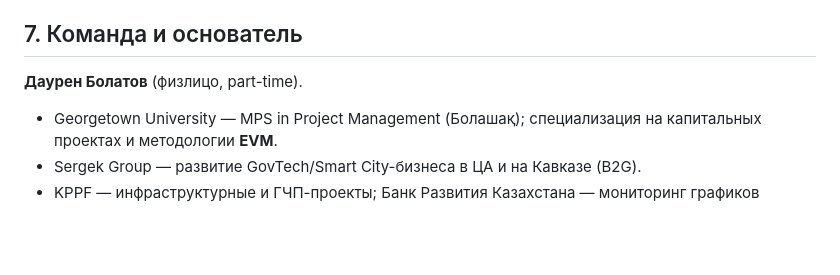
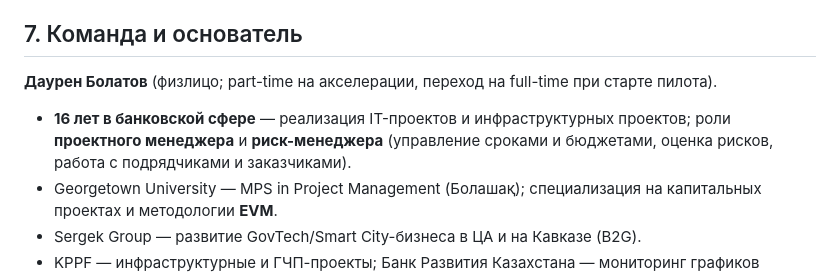
Before and after one commit to daurenonline/Astana-city, a Markdown page: GTON_ANKETA_FINAL.md, the part around the change. Drawn GitHub-style; blank space fills up the shorter version.

Commit message:
Founder profile: add 16 years banking IT/infrastructure PM and risk management

```diff
--- a/GTON_ANKETA_FINAL.md
+++ b/GTON_ANKETA_FINAL.md
@@ -44,7 +44,8 @@
 - Пилот: Open Source стек **Frappe / PostgreSQL**, развёртывание **on-premise** в контуре заказчика/внутри РК; нулевые лицензионные затраты.
 
 ## 7. Команда и основатель
-**Даурен Болатов** (физлицо, part-time).
+**Даурен Болатов** (физлицо; part-time на акселерации, переход на full-time при старте пилота).
+- **16 лет в банковской сфере** — реализация IT-проектов и инфраструктурных проектов; роли **проектного менеджера** и **риск-менеджера** (управление сроками и бюджетами, оценка рисков, работа с подрядчиками и заказчиками).
 - Georgetown University — MPS in Project Management (Болашақ); специализация на капитальных проектах и методологии **EVM**.
 - Sergek Group — развитие GovTech/Smart City-бизнеса в ЦА и на Кавказе (B2G).
 - KPPF — инфраструктурные и ГЧП-проекты; Банк Развития Казахстана — мониторинг графиков крупных проектов; РГП «НЦКДА» — руководитель аппарата (21 филиал).
```
